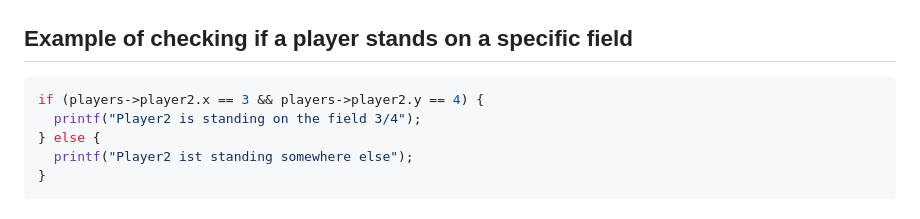
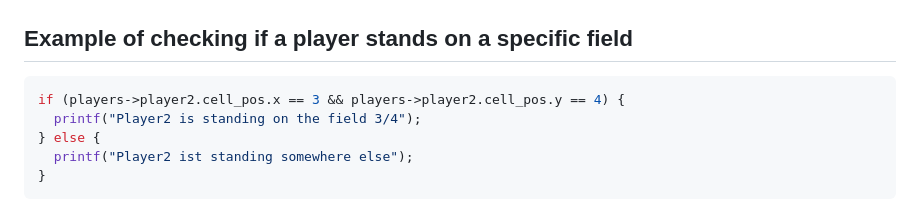
Before and after one commit to N3moAhead/bomberman, a Markdown page: README.md, the part around the change. Rendered like a GitHub page.

Commit message:
Readme Update after pos update

````diff
--- a/README.md
+++ b/README.md
@@ -106,7 +106,7 @@ if (map[3][3] == WALL) {
 ## Example of checking if a player stands on a specific field
 
 ```c
-if (players->player2.x == 3 && players->player2.y == 4) {
+if (players->player2.cell_pos.x == 3 && players->player2.cell_pos.y == 4) {
   printf("Player2 is standing on the field 3/4");
 } else {
   printf("Player2 ist standing somewhere else");
````
